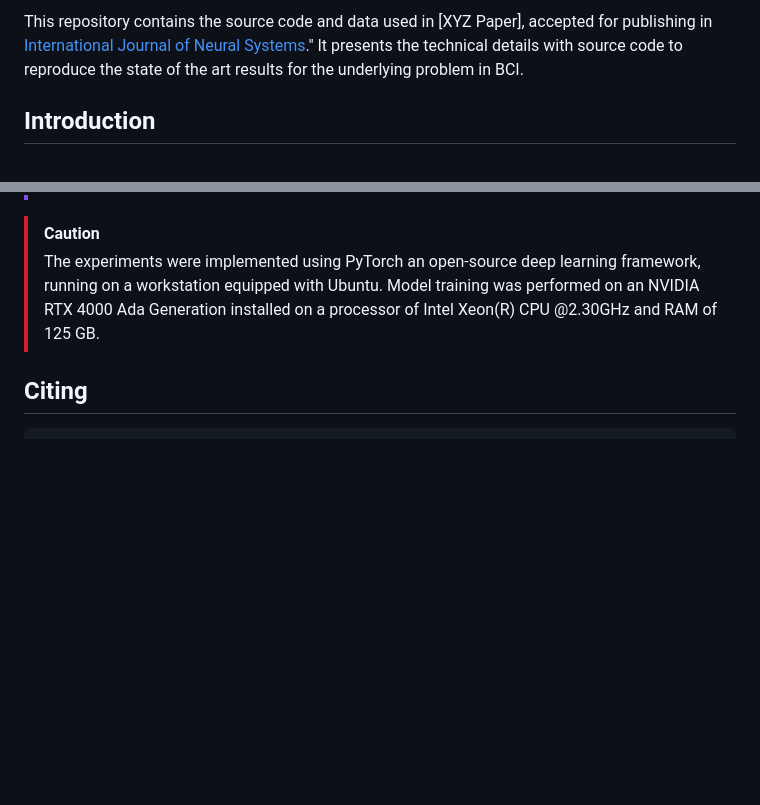
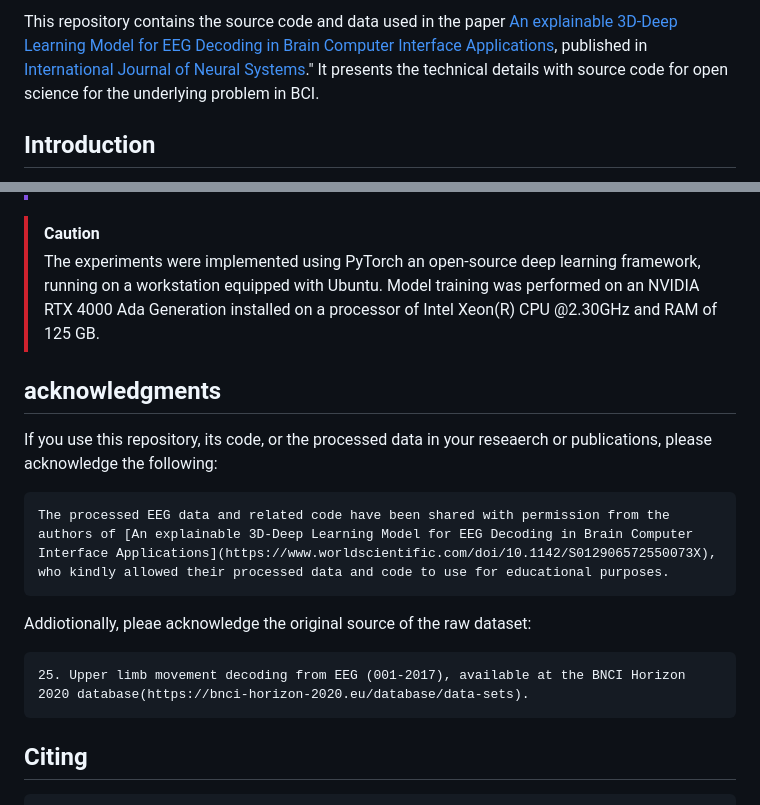
Before and after one commit to AI-Lab-UniRC/EEGCubeNet, a Markdown page: README.md, 2 parts joined by grey strips. Drawn GitHub-style; blank space fills up the shorter version.

````diff
--- a/README.md
+++ b/README.md
@@ -1,5 +1,5 @@
-This repository contains the source code and data used in [XYZ Paper], accepted for publishing in [International Journal of Neural Systems](https://www.worldscientific.com/worldscinet/ijns?srsltid=AfmBOoonImUsPjx0i9bH8102pIJpjb6tnnCIwOlrvlum3LwmQt_ipqXb)."
-It presents the technical details with source code to reproduce the state of the art results for the underlying problem in BCI.
+This repository contains the source code and data used in the paper [An explainable 3D-Deep Learning Model for EEG Decoding in Brain Computer Interface Applications](https://www.worldscientific.com/doi/10.1142/S012906572550073X), published in [International Journal of Neural Systems](https://www.worldscientific.com/worldscinet/ijns?srsltid=AfmBOoonImUsPjx0i9bH8102pIJpjb6tnnCIwOlrvlum3LwmQt_ipqXb)."
+It presents the technical details with source code for open science for the underlying problem in BCI.
 
 ## Introduction
 - EEGCubeNet along with 3D xAI-OSA is an interpretable classification system for video EEG related to Motor Imagery in BCI.
@@ -105,6 +105,16 @@ pip install -r /path/to/requirements.txt
 > The experiments were implemented using PyTorch an open-source deep learning framework, running on a workstation equipped with Ubuntu.
 > Model training was performed on an NVIDIA RTX 4000 Ada Generation installed on a processor of Intel Xeon(R) CPU @2.30GHz and RAM of 125 GB.
 
+## acknowledgments
+If you use this repository, its code, or the processed data in your reseaerch or publications, please acknowledge the following:
+```
+The processed EEG data and related code have been shared with permission from the authors of [An explainable 3D-Deep Learning Model for EEG Decoding in Brain Computer Interface Applications](https://www.worldscientific.com/doi/10.1142/S012906572550073X), who kindly allowed their processed data and code to use for educational purposes.
+```
+Addiotionally, pleae acknowledge the original source of the raw dataset:
+```
+25. Upper limb movement decoding from EEG (001-2017), available at the BNCI Horizon 2020 database(https://bnci-horizon-2020.eu/database/data-sets).
+```
+
 ## Citing
 ```
 Suffian, Muhammad et al., "Explainable 3D-Deep Learning Model for EEG Decoding in Brain Computer Interface Applications."
````
